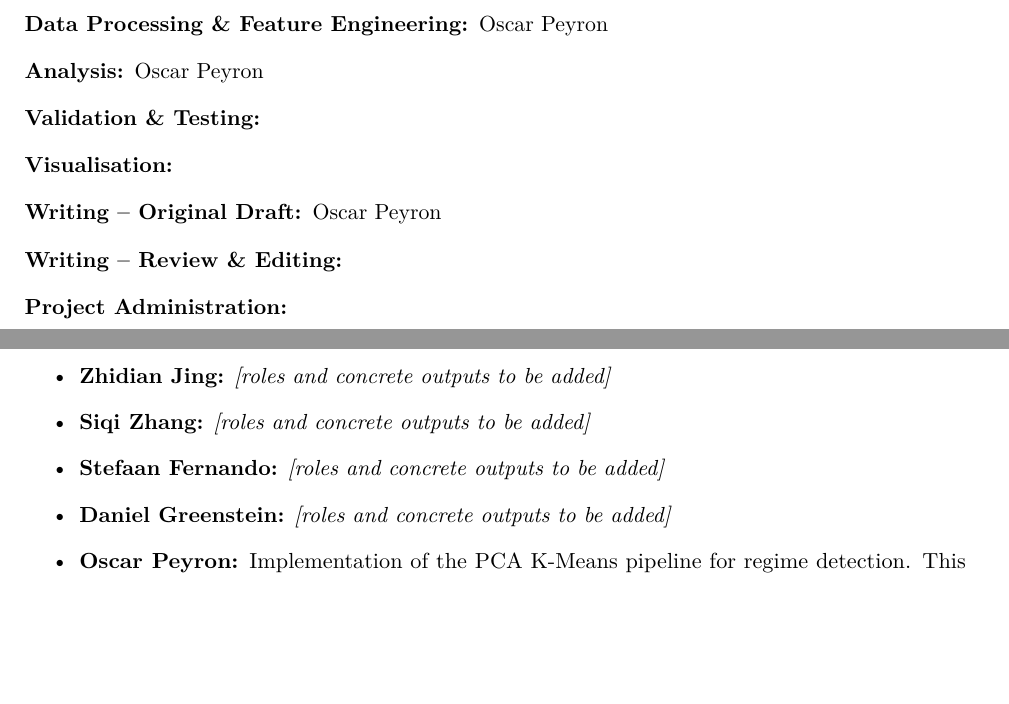
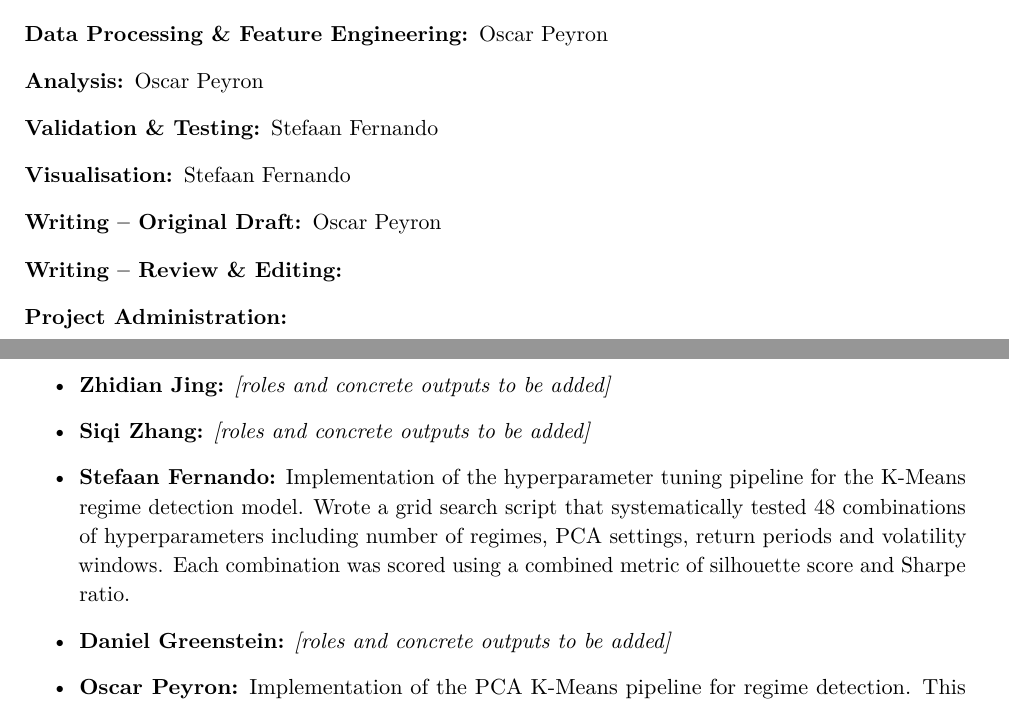
Before and after one commit to oscar10-wq/Algorithmic-Trading-via-Regime-Detection-and-Stock-Grouping-, a LaTeX document (report.tex): two parts of pages 9 and 10 of 11, joined at a grey line, cut so that both start at the same text, the shorter picture padded with empty space. Compiled offline with pdfLaTeX.

Commit message:
Update report.tex

```diff
--- a/report.tex
+++ b/report.tex
@@ -577,8 +577,8 @@ This appendix reports the top 10 hyperparameter configurations for each regional
     \item[Implementation:] Oscar Peyron
     \item[Data Processing \& Feature Engineering:]  Oscar Peyron
     \item[Analysis:] Oscar Peyron
-    \item[Validation \& Testing:]
-    \item[Visualisation:]
+    \item[Validation \& Testing:] Stefaan Fernando
+    \item[Visualisation:] Stefaan Fernando
     \item[Writing -- Original Draft:] Oscar Peyron
     \item[Writing -- Review \& Editing:]
     \item[Project Administration:]
@@ -605,7 +605,7 @@ Overall, the team are happy with the outcome of the project and satisfied with t
 \begin{itemize}
     \item \textbf{Zhidian Jing:} \textit{[roles and concrete outputs to be added]}
     \item \textbf{Siqi Zhang:} \textit{[roles and concrete outputs to be added]}
-    \item \textbf{Stefaan Fernando:} \textit{[roles and concrete outputs to be added]}
+    \item \textbf{Stefaan Fernando:} Implementation of the hyperparameter tuning pipeline for the K-Means regime detection model. Wrote a grid search script that systematically tested 48 combinations of hyperparameters including number of regimes, PCA settings, return periods and volatility windows. Each combination was scored using a combined metric of silhouette score and Sharpe ratio.
     \item \textbf{Daniel Greenstein:} \textit{[roles and concrete outputs to be added]}
     \item \textbf{Oscar Peyron:} Implementation of the PCA K-Means pipeline for regime detection. This included data processing, feature engineering, model fitting, and backtesting of the trading strategy. Oscar performed preliminary hyperparameter tuning for the number of regimes. Wrote part of the original draft, particularly the methodology and results sections.
 \end{itemize}
```
